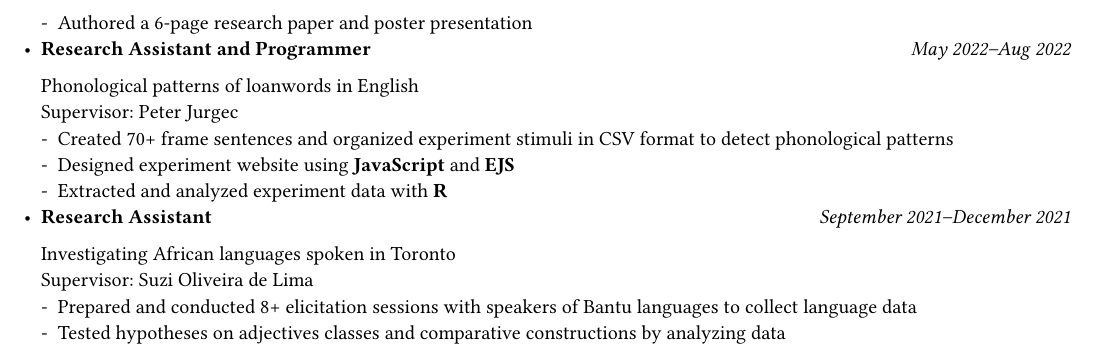
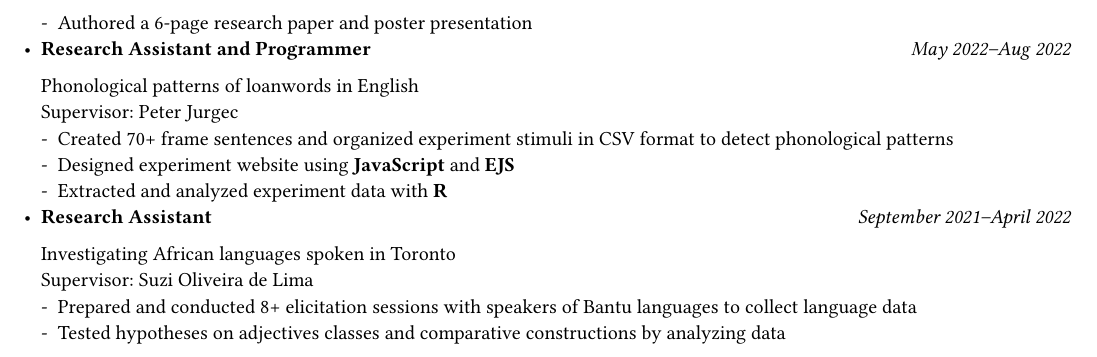
Before and after one commit to tonyhu-x/exp, a Typst document (cs-typ/two-page.typ, which reads cs-typ/exp.typ): part of page 2 of 2, cut so that both start at the same text. Compiled offline with Typst 0.15; a missing font is replaced by an installed copy or a similar font.

Commit message:
Fix date error

```diff
--- a/cs-typ/exp.typ
+++ b/cs-typ/exp.typ
@@ -81,7 +81,7 @@
       Investigating African languages spoken in Toronto\
       Supervisor: Suzi Oliveira de Lima
     ],
-    time: [September 2021--December 2021],
+    time: [September 2021--April 2022],
     [Prepared and conducted 8+ elicitation sessions with speakers of Bantu languages to collect language data],
       [Tested hypotheses on adjectives classes and comparative constructions by analyzing data]
   )
```
